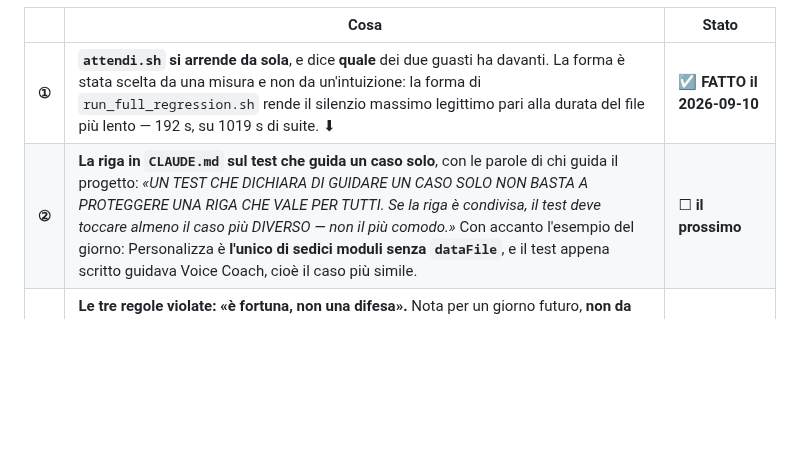
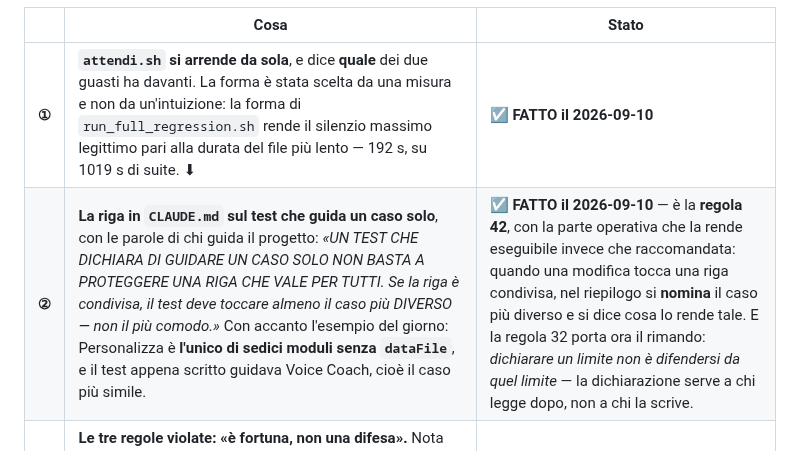
Before and after one commit to dav-te-pd/base-inglese, a Markdown page: docs/decisioni.md, the part around the change. Drawn GitHub-style; blank space fills up the shorter version.

```diff
--- a/docs/decisioni.md
+++ b/docs/decisioni.md
@@ -550,7 +550,7 @@ mastery: sono la manutenzione degli strumenti con cui la catena si verifica.*
 | | Cosa | Stato |
 |---|---|---|
 | **①** | **`attendi.sh` si arrende da sola**, e dice **quale** dei due guasti ha davanti. La forma è stata scelta da una misura e non da un'intuizione: la forma di `run_full_regression.sh` rende il silenzio massimo legittimo pari alla durata del file più lento — 192 s, su 1019 s di suite. ⬇︎ | ☑ **FATTO il 2026-09-10** |
-| **②** | **La riga in `CLAUDE.md` sul test che guida un caso solo**, con le parole di chi guida il progetto: *«UN TEST CHE DICHIARA DI GUIDARE UN CASO SOLO NON BASTA A PROTEGGERE UNA RIGA CHE VALE PER TUTTI. Se la riga è condivisa, il test deve toccare almeno il caso più DIVERSO — non il più comodo.»* Con accanto l'esempio del giorno: Personalizza è **l'unico di sedici moduli senza `dataFile`**, e il test appena scritto guidava Voice Coach, cioè il caso più simile. | ☐ **il prossimo** |
+| **②** | **La riga in `CLAUDE.md` sul test che guida un caso solo**, con le parole di chi guida il progetto: *«UN TEST CHE DICHIARA DI GUIDARE UN CASO SOLO NON BASTA A PROTEGGERE UNA RIGA CHE VALE PER TUTTI. Se la riga è condivisa, il test deve toccare almeno il caso più DIVERSO — non il più comodo.»* Con accanto l'esempio del giorno: Personalizza è **l'unico di sedici moduli senza `dataFile`**, e il test appena scritto guidava Voice Coach, cioè il caso più simile. | ☑ **FATTO il 2026-09-10** — è la **regola 42**, con la parte operativa che la rende eseguibile invece che raccomandata: quando una modifica tocca una riga condivisa, nel riepilogo si **nomina** il caso più diverso e si dice cosa lo rende tale. E la regola 32 porta ora il rimando: *dichiarare un limite non è difendersi da quel limite* — la dichiarazione serve a chi legge dopo, non a chi la scrive. |
 | **③** | **Le tre regole violate: «è fortuna, non una difesa».** Nota per un giorno futuro, **non da eseguire adesso**: le regole 19, 36 e 37 descrivono un comportamento senza dare uno strumento; la 41 porta **comandi** e il contatore di asserzioni **è** uno strumento. *Quelle non si violano leggendole, perché o le esegui o non le esegui. Le prime sono quelle che cedono* — ed è la stessa forma di `attendi.sh`: la difesa spostata dove non dipende da chi se la ricorda. | ☐ **segnalato, non in coda** |
 
 **Restano poi due lavori già decisi**, che non fanno parte di questa terna: le
```
Also changed, not shown: CLAUDE.md (+47 -1 lines).
